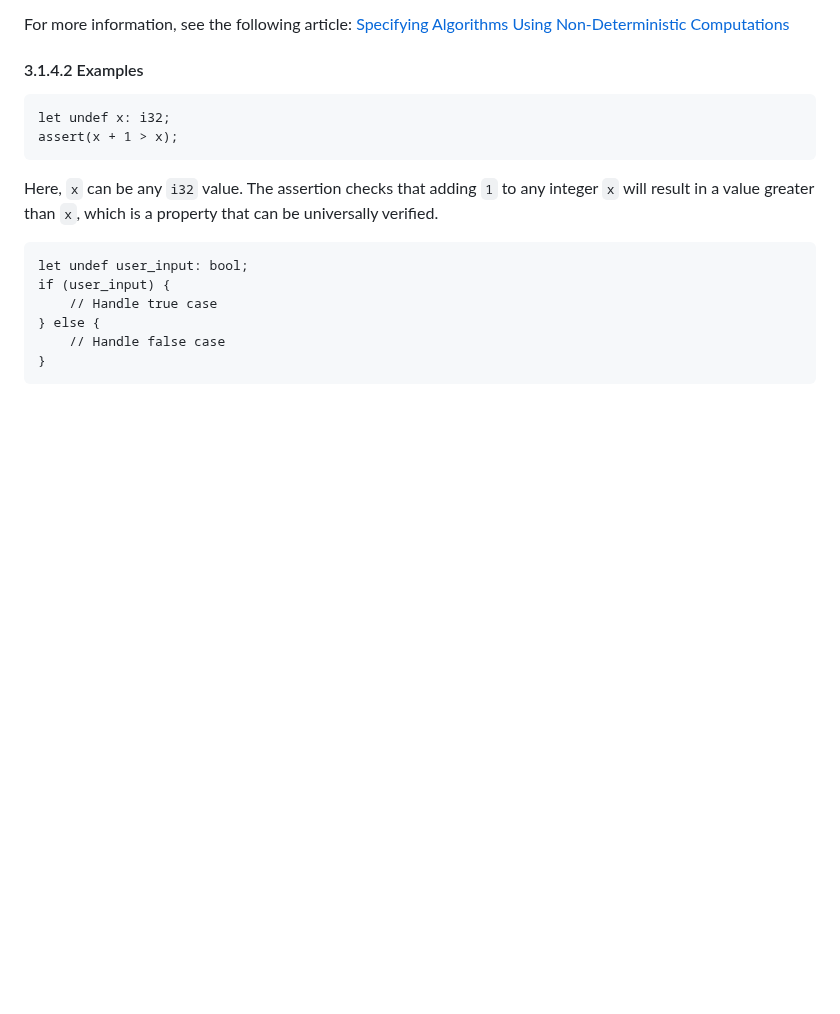
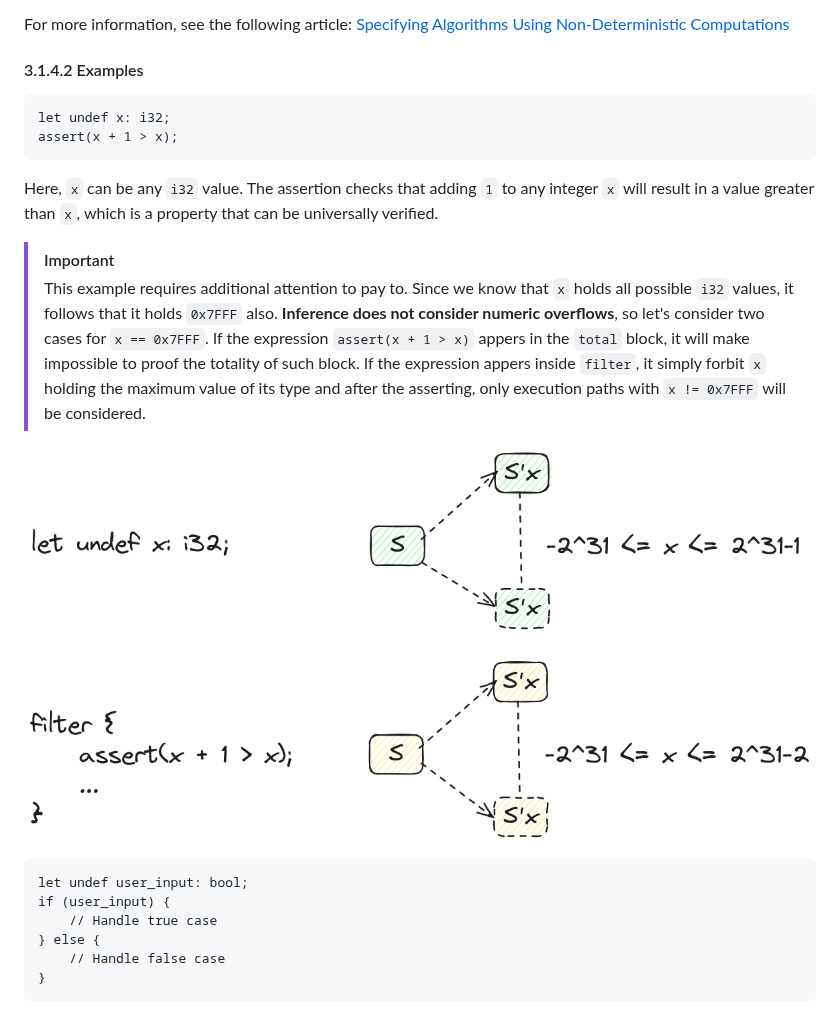
Before and after one commit to Inferara/inference-language-spec, a Markdown page: general-description.md, the part around the change. Drawn GitHub-style; pictures changed too: assets/undef-i32-assert-diagram.png (added); blank space fills up the shorter version.

Commit message:
update `undef` example

````diff
--- a/general-description.md
+++ b/general-description.md
@@ -65,6 +65,11 @@ assert(x + 1 > x);
 
 Here, `x` can be any `i32` value. The assertion checks that adding `1` to any integer `x` will result in a value greater than `x`, which is a property that can be universally verified.
 
+> [!IMPORTANT]
+> This example requires additional attention to pay to. Since we know that `x` holds all possible `i32` values, it follows that it holds `0x7FFF` also. **Inference does not consider numeric overflows**, so let's consider two cases for `x == 0x7FFF`. If the expression `assert(x + 1 > x)` appers in the `total` block, it will make impossible to proof the totality of such block. If the expression appers inside `filter`, it simply forbit `x` holding the maximum value of its type and after the asserting, only execution paths with `x != 0x7FFF` will be considered.
+
+![`undef` for `i32` assertion](./assets/undef-i32-assert-diagram.png)
+
 ```inference
 let undef user_input: bool;
 if (user_input) {
````
Also changed, not shown: 1 other file.
